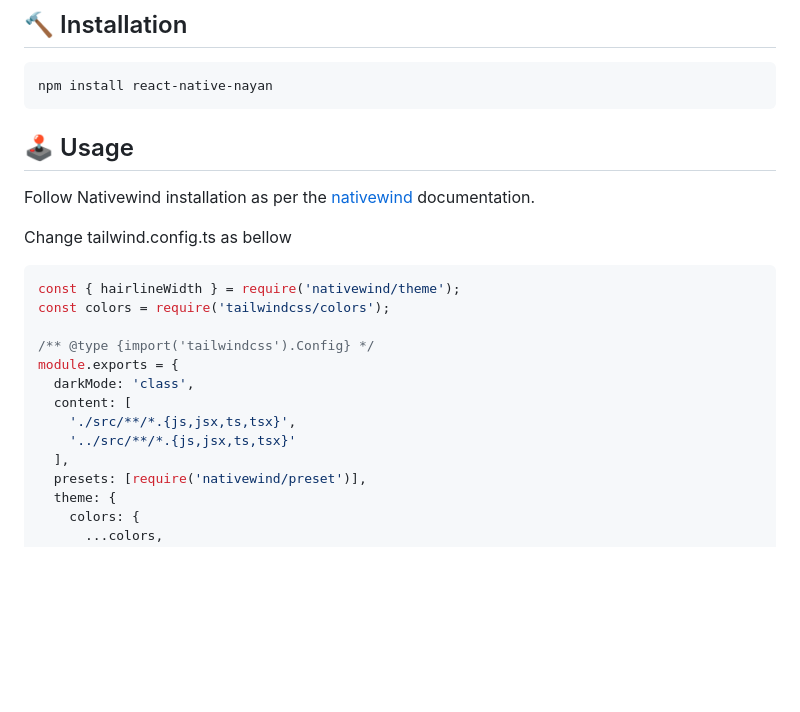
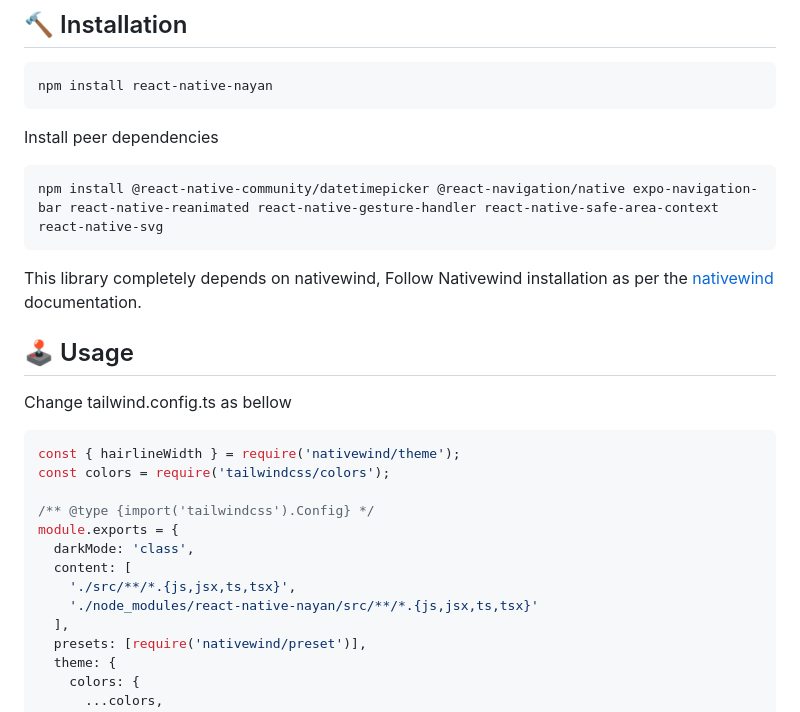
Before and after one commit to ursnj/react-native-nayan, a Markdown page: README.md, the part around one of its changes. GitHub-like rendering; blank space fills up the shorter version.

Commit message:
Update documentation

````diff
--- a/README.md
+++ b/README.md
@@ -15,9 +15,15 @@ React Native Component Library for smooth and faster mobile application developm
 npm install react-native-nayan
 ```
 
+Install peer dependencies
+
+```shell
+npm install @react-native-community/datetimepicker @react-navigation/native expo-navigation-bar react-native-reanimated react-native-gesture-handler react-native-safe-area-context react-native-svg
+```
+
+This library completely depends on nativewind, Follow Nativewind installation as per the [nativewind](https://www.nativewind.dev/getting-started/installation) documentation.
+
 ## 🕹 Usage
-
-Follow Nativewind installation as per the [nativewind](https://www.nativewind.dev/getting-started/installation) documentation.
 
 Change tailwind.config.ts as bellow
 
@@ -30,7 +36,7 @@ module.exports = {
   darkMode: 'class',
   content: [
     './src/**/*.{js,jsx,ts,tsx}',
-    '../src/**/*.{js,jsx,ts,tsx}'
+    './node_modules/react-native-nayan/src/**/*.{js,jsx,ts,tsx}'
   ],
   presets: [require('nativewind/preset')],
   theme: {
````
Also changed, not shown: other parts of README.md (+1 -1 lines).
